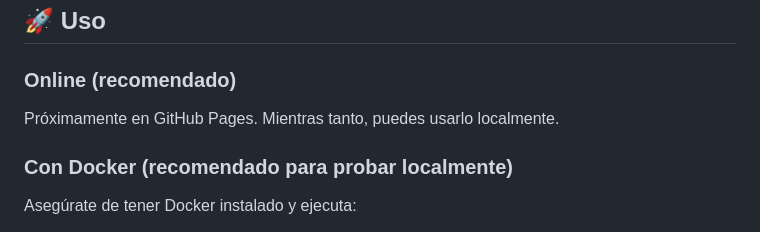
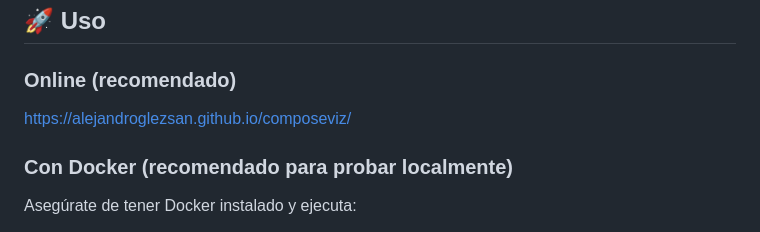
Before and after one commit to AlejandroGlezSan/composeviz, a Markdown page: README.md, the part around the change. GitHub-like rendering.

```diff
--- a/README.md
+++ b/README.md
@@ -26,7 +26,7 @@
 ## 🚀 Uso
 
 ### Online (recomendado)
-Próximamente en GitHub Pages. Mientras tanto, puedes usarlo localmente.
+https://alejandroglezsan.github.io/composeviz/
 
 ### Con Docker (recomendado para probar localmente)
 Asegúrate de tener Docker instalado y ejecuta:
```
